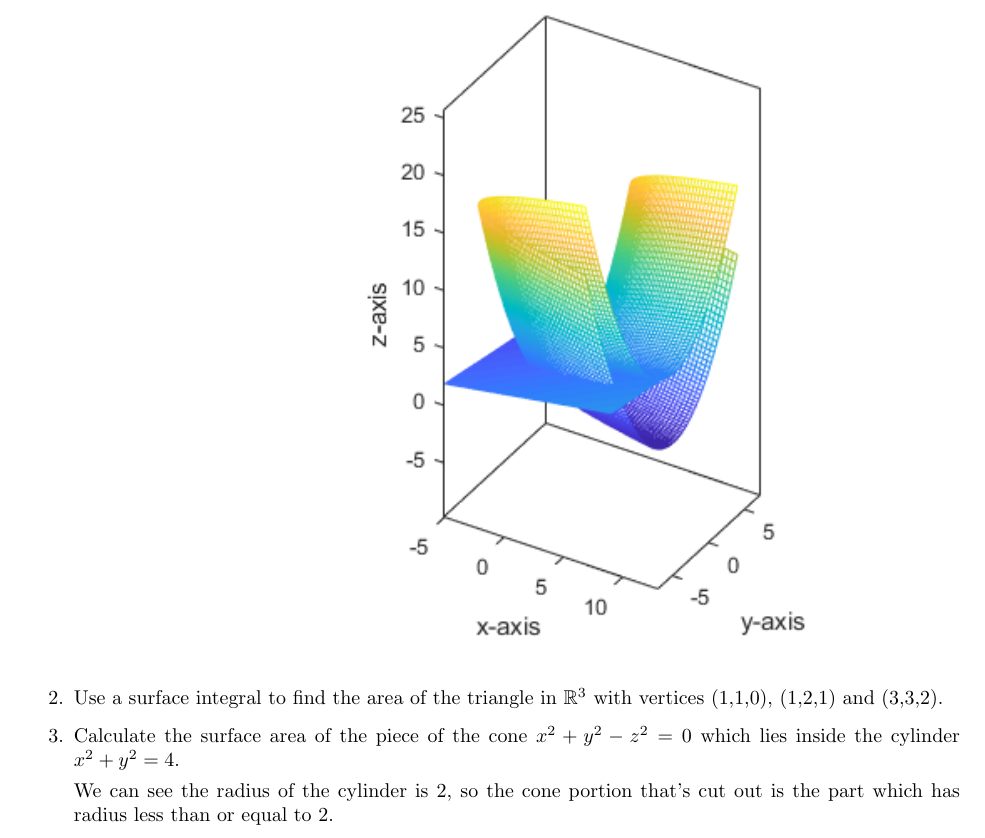
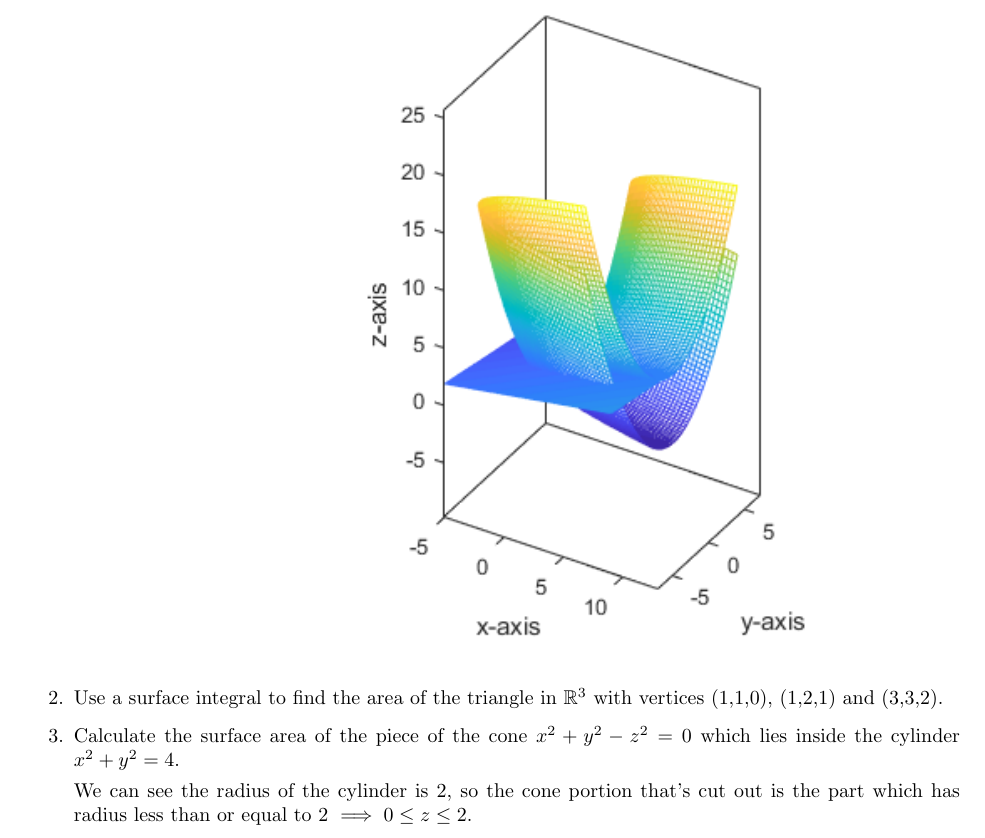
Before and after one commit to poonkeegan/school, a LaTeX document (matb42/a7.tex): part of page 1 of 3, cut so that both start at the same text. Compiled offline with pdfLaTeX.

Commit message:
Mon Mar  5 18:34:04 EST 2018

```diff
--- a/matb42/a7.tex
+++ b/matb42/a7.tex
@@ -52,7 +52,8 @@ Mar 13th 2018}
 
     \item Calculate the surface area of the piece of the cone $x^2+y^2-z^2 =0$ which lies inside the cylinder $x^2 + y^2 = 4$.
 
-    We can see the radius of the cylinder is 2, so the cone portion that's cut out is the part which has radius less than or equal to 2.
+    We can see the radius of the cylinder is 2, so the cone portion that's cut out is the part which has radius less than or equal to 2 $\implies 0 \leq z \leq 2$.
+
     \item
     \begin{enumerate}
         \item Find the area of the portion of the unit sphere that is cut out by the cone $z = \sqrt{x^2+y^2}$.
```
Also changed, not shown: matb42/a7.pdf.
